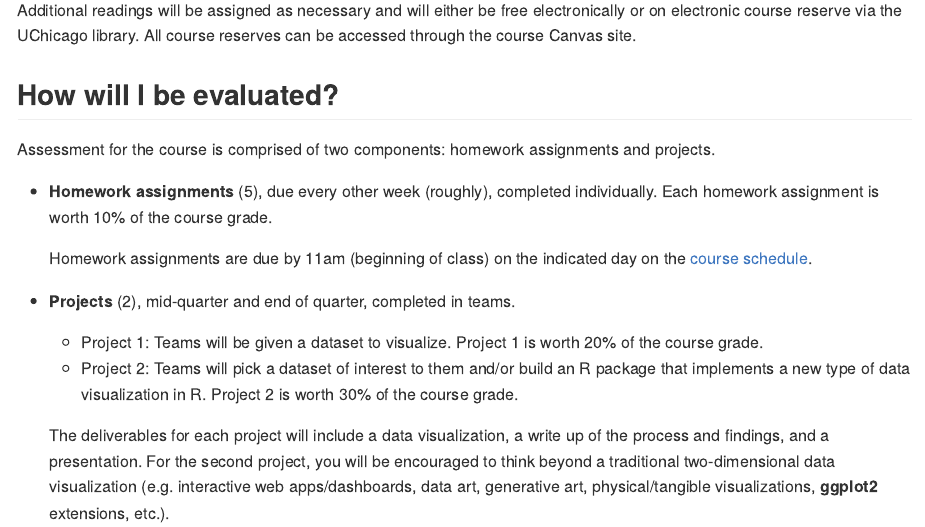
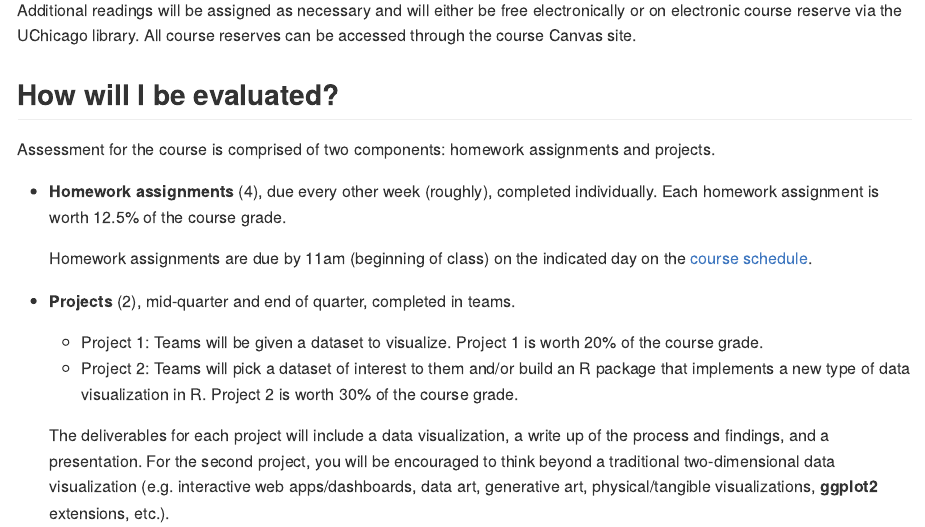
Before and after one commit to uc-dataviz/course-notes, an R Markdown document (01-syllabus.Rmd): the page in a window 1100 px wide, from 1910 px down. The pictures show the output file docs/01-syllabus.md that the author committed with the source, drawn offline in the style of GitHub.

Commit message:
Only four homework assignments. Tweak syllabus readings

```diff
--- a/01-syllabus.Rmd
+++ b/01-syllabus.Rmd
@@ -59,8 +59,8 @@ Additional readings will be assigned as necessary and will either be free electr
 
 Assessment for the course is comprised of two components: homework assignments and projects.
 
--   **Homework assignments** (5), due every other week (roughly), completed individually.
-    Each homework assignment is worth 10% of the course grade.
+-   **Homework assignments** (4), due every other week (roughly), completed individually.
+    Each homework assignment is worth 12.5% of the course grade.
 
     Homework assignments are due by 11am (beginning of class) on the indicated day on the [course schedule](./schedule.html).
 
```
Also changed, not shown: 03-schedule.Rmd (+3 -2 lines), docs/01-syllabus.md, docs/03-schedule.md, docs/index.md, docs/search.json, 9 other files.
